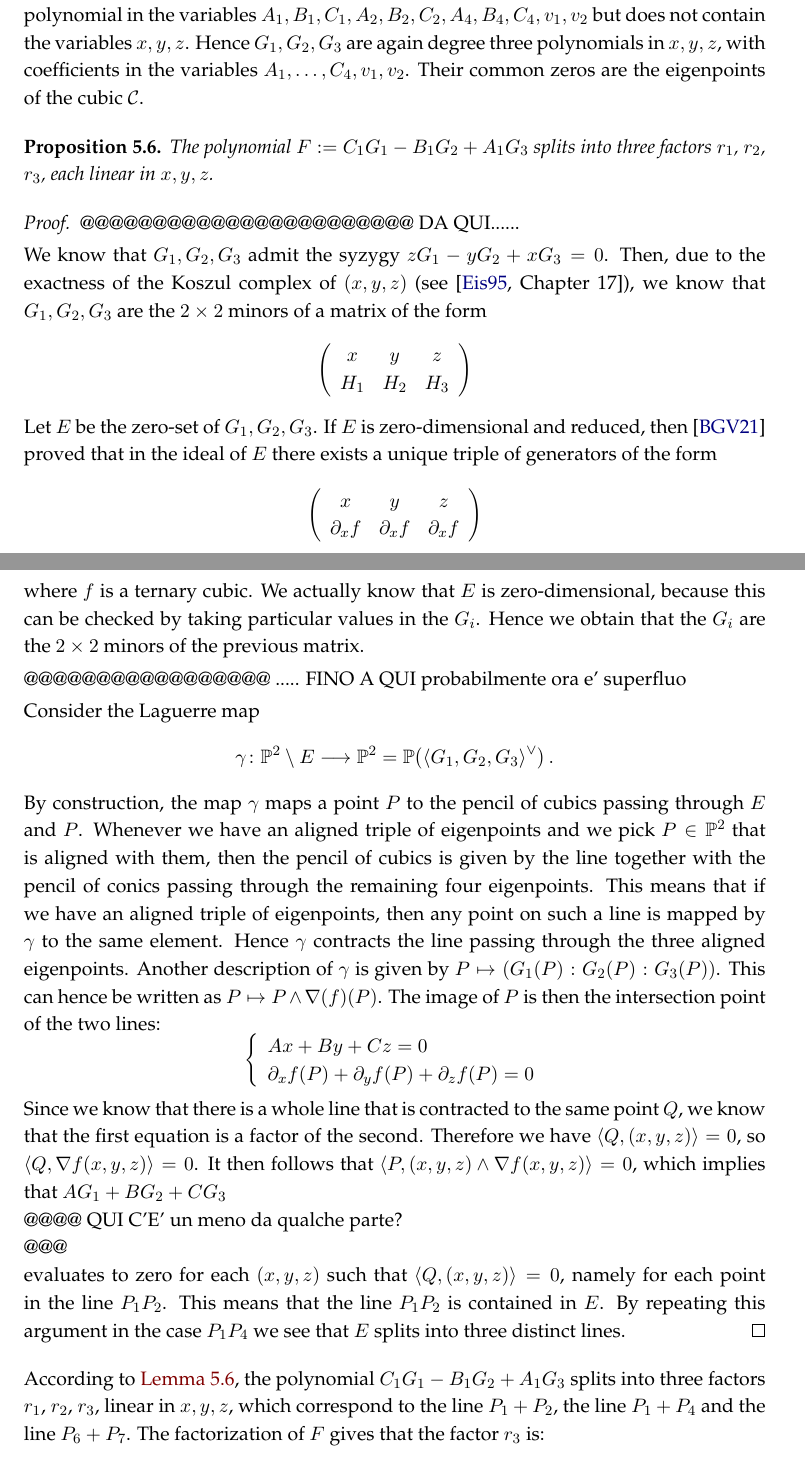
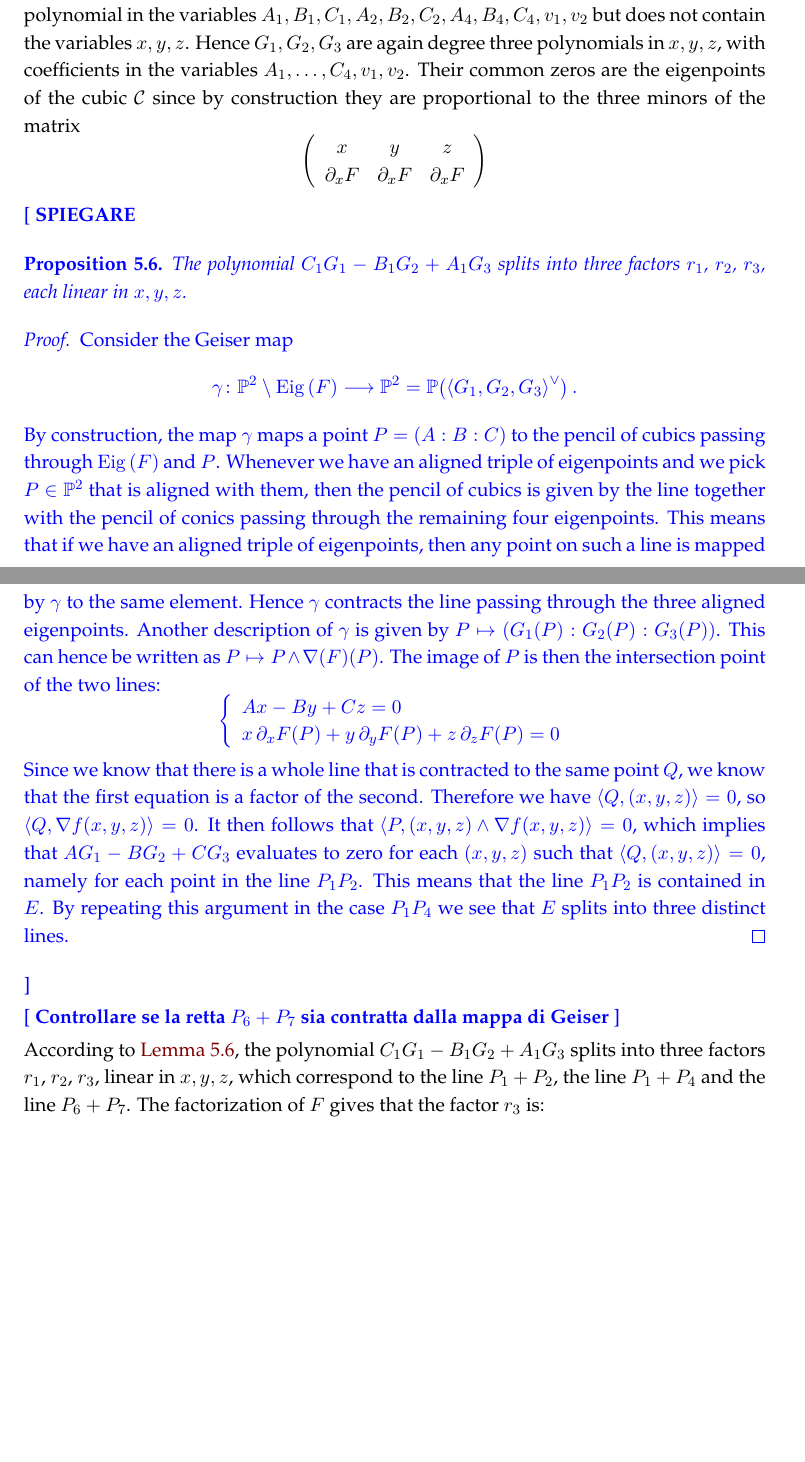
Before and after one commit to MatteoGallet/AlignedEigenpoints, a LaTeX document (i_magnifici_3.tex): two parts of pages 17 and 18 of 34 before the commit and two parts of pages 17 and 18 of 33 after it, joined at a grey line, cut so that both start at the same text, the shorter picture padded with empty space. Compiled offline with pdfLaTeX.

Commit message:
Ristrutturate proposizioni nella sezione {rank_9}.

```diff
--- a/i_magnifici_3.tex
+++ b/i_magnifici_3.tex
@@ -1089,72 +1089,45 @@ does not contain the variables $x, y, z$.
 Hence $G_1, G_2, G_3$ are again
 degree three polynomials in $x, y, z$, with coefficients in the variables
 $A_1, \dots, C_4, v_1, v_2$. Their common zeros are the eigenpoints of the
-cubic $\cbc$.
-
-\begin{prop}
-\label{proposition:G_split}
- The polynomial
-$F := C_1G_1-B_1G_2+A_1G_3$ splits into three factors $r_1$, $r_2$, $r_3$, each
-linear in $x, y, z$.
-\end{prop}
-\begin{proof}
-%%%%%%%%%%%%%%%%%%%%
-@@@@@@@@@@@@@@@@@@@@@@@ DA QUI......
-
- We know that $G_1, G_2, G_3$ admit the syzygy $z G_1 - y G_2 + x G_3 = 0$.
-Then, due to the exactness of the Koszul complex of $(x,y,z)$
-(see \cite[Chapter~17]{Eisenbud1995}),
-we know that $G_1, G_2, G_3$ are the $2 \times 2$ minors of a matrix of the form
+cubic $\cbc$ since by construction they are proportional to the three minors of the matrix
 %
 \[
  \left(
  \begin{array}{ccc}
   x & y & z \\
-  H_1 & H_2 & H_3
+  \partial_x F & \partial_x F & \partial_x F
  \end{array}
  \right)
 \]
 %
-Let $E$ be the zero-set of $G_1, G_2, G_3$.
-If $E$ is zero-dimensional and reduced,
-then \cite{BGV} proved that in the ideal of~$E$ there exists a unique triple of generators of the form
-%
-\[
- \left(
- \begin{array}{ccc}
-  x & y & z \\
-  \partial_x f & \partial_x f & \partial_x f
- \end{array}
- \right)
-\]
-%
-where $f$ is a ternary cubic.
-We actually know that $E$ is zero-dimensional, because this can be checked by taking particular values in the $G_i$.
-Hence we obtain that the $G_i$ are the $2\times 2$ minors of the previous matrix.
-
-@@@@@@@@@@@@@@@@@ ..... FINO A QUI probabilmente ora e' superfluo
-%%%%%%%%%%%%%%%
-
-Consider the Laguerre map
-%
-\[
- \gamma \colon \p^2 \setminus E \longrightarrow \p^2 =
+
+\blue{
+\textbf{SPIEGARE}
+\begin{prop}
+\label{proposition:G_split}
+ The polynomial $C_1G_1-B_1G_2+A_1G_3$ splits into three factors $r_1$, $r_2$, $r_3$, each linear in $x, y, z$.
+\end{prop}
+\begin{proof}
+Consider the Geiser map
+%
+\[
+ \gamma \colon \p^2 \setminus \Eig{F} \longrightarrow \p^2 =
  \p \bigl( \left\langle G_1, G_2, G_3 \right\rangle^\vee \bigr) \,.
 \]
 %
-By construction, the map $\gamma$ maps a point~$P$ to the pencil of cubics passing through~$E$ and~$P$.
+By construction, the map $\gamma$ maps a point~$P = (A: B: C)$ to the pencil of cubics passing through~$\Eig{F}$ and~$P$.
 Whenever we have an aligned triple of eigenpoints and we pick $P \in \p^2$ that is aligned with them, then the pencil of cubics is given by the line together with the pencil of conics passing through the remaining four eigenpoints.
 This means that if we have an aligned triple of eigenpoints, then any point on such a line is mapped by $\gamma$ to the same element.
 Hence $\gamma$ contracts the line passing through the three aligned eigenpoints.
 Another description of~$\gamma$ is given by $P \mapsto (G_1(P): G_2(P): G_3(P))$.
-This can hence be written as $P \mapsto P \wedge \nabla(f)(P)$.
+This can hence be written as $P \mapsto P \wedge \nabla(F)(P)$.
 The image of~$P$ is then the intersection point of the two lines:
 %
 \[
  \left\{
  \begin{array}{l}
-  A x + B y + Cz  = 0\\
-  \partial_x f(P) + \partial_y f (P) + \partial_z f(P) = 0
+  Ax - By + Cz  = 0\\
+  x \, \partial_x F(P) + y \, \partial_y F(P) + z \, \partial_z F(P) = 0
  \end{array}
  \right.
 \]
@@ -1162,15 +1135,16 @@ The image of~$P$ is then the intersection point of the two lines:
 Since we know that there is a whole line that is contracted to the same point~$Q$,
 we know that the first equation is a factor of the second.
 Therefore we have $\left\langle Q, (x,y,z) \right\rangle = 0$, so $\left\langle Q, \nabla f (x,y,z) \right\rangle = 0$.
-It then follows that $\left\langle P, (x, y, z) \wedge \nabla f(x,y,z) \right\rangle = 0$, which implies that $A G_1 + B G_2 + C G_3$
-\\
-@@@@
-QUI C'E' un meno da qualche parte? \\
-@@@\\
+It then follows that $\left\langle P, (x, y, z) \wedge \nabla f(x,y,z) \right\rangle = 0$, which implies that $A G_1 - B G_2 + C G_3$
 evaluates to zero for each $(x,y,z)$ such that $\left\langle Q, (x,y,z) \right\rangle= 0$, namely for each point in the line $P_1 P_2$.
 This means that the line $P_1 P_2$ is contained in $E$.
 By repeating this argument in the case $P_1 P_4$ we see that $E$ splits into three distinct lines.
 \end{proof}
+}
+
+\blue{
+\textbf{Controllare se la retta $P_6 + P_7$ sia contratta dalla mappa di Geiser}
+}
 
 According to \Cref{proposition:G_split}, the polynomial
 $C_1G_1-B_1G_2+A_1G_3$ splits into three factors $r_1$, $r_2$, $r_3$,
```
